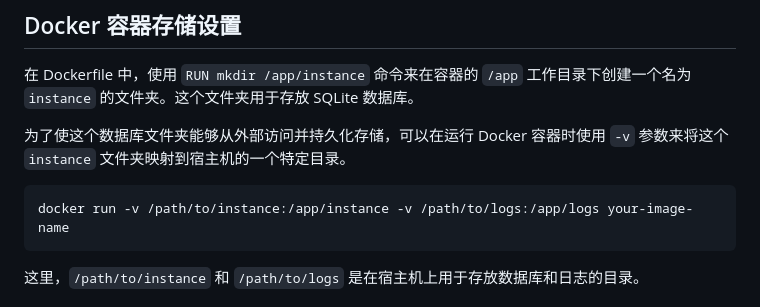
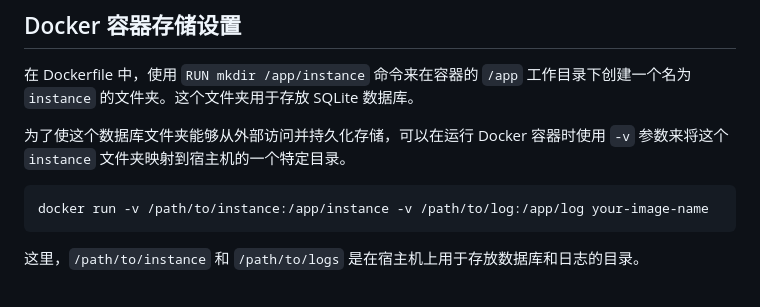
Before and after one commit to Hellohistory/EbookDatabase, a Markdown page: README.md, the part around the change. Rendered like a GitHub page.

````diff
--- a/README.md
+++ b/README.md
@@ -127,7 +127,7 @@ python app.py
 为了使这个数据库文件夹能够从外部访问并持久化存储，可以在运行 Docker 容器时使用 `-v` 参数来将这个 `instance` 文件夹映射到宿主机的一个特定目录。
 
    ```bash
-   docker run -v /path/to/instance:/app/instance -v /path/to/logs:/app/logs your-image-name
+   docker run -v /path/to/instance:/app/instance -v /path/to/log:/app/log your-image-name
    ```
 
 这里，`/path/to/instance` 和 `/path/to/logs` 是在宿主机上用于存放数据库和日志的目录。
````
